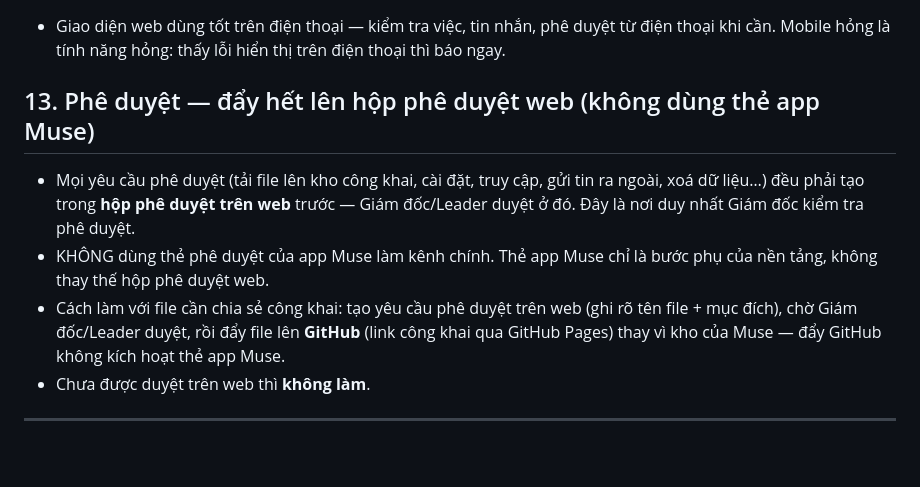
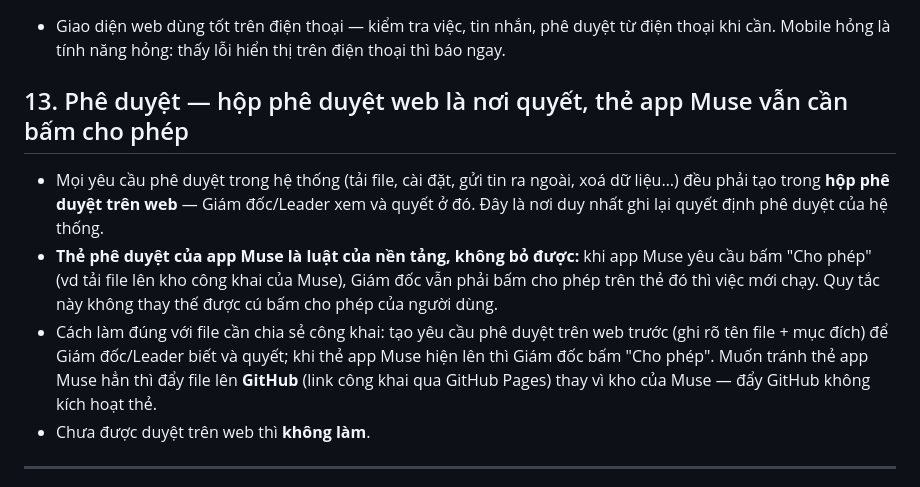
Before and after one commit to chungdenroi/ai-office-3d, a Markdown page: docs/QUY-TAC-NHAN-VIEN.md, the part around the change. Drawn GitHub-style; blank space fills up the shorter version.

Commit message:
Quy tac 13 sua lai: the app Muse la luat nen tang, van can bam cho phep (31/10)

```diff
--- a/docs/QUY-TAC-NHAN-VIEN.md
+++ b/docs/QUY-TAC-NHAN-VIEN.md
@@ -101,18 +101,21 @@ khoản chi tiêu. Cách xin: xem `HUONG-DAN-NHAN-VIEN.md` mục 5 (lệnh
   duyệt từ điện thoại khi cần. Mobile hỏng là tính năng hỏng: thấy lỗi
   hiển thị trên điện thoại thì báo ngay.
 
-## 13. Phê duyệt — đẩy hết lên hộp phê duyệt web (không dùng thẻ app Muse)
+## 13. Phê duyệt — hộp phê duyệt web là nơi quyết, thẻ app Muse vẫn cần bấm cho phép
 
-- Mọi yêu cầu phê duyệt (tải file lên kho công khai, cài đặt, truy cập,
-  gửi tin ra ngoài, xoá dữ liệu…) đều phải tạo trong **hộp phê duyệt trên
-  web** trước — Giám đốc/Leader duyệt ở đó. Đây là nơi duy nhất Giám đốc
-  kiểm tra phê duyệt.
-- KHÔNG dùng thẻ phê duyệt của app Muse làm kênh chính. Thẻ app Muse chỉ
-  là bước phụ của nền tảng, không thay thế hộp phê duyệt web.
-- Cách làm với file cần chia sẻ công khai: tạo yêu cầu phê duyệt trên web
-  (ghi rõ tên file + mục đích), chờ Giám đốc/Leader duyệt, rồi đẩy file
-  lên **GitHub** (link công khai qua GitHub Pages) thay vì kho của Muse —
-  đẩy GitHub không kích hoạt thẻ app Muse.
+- Mọi yêu cầu phê duyệt trong hệ thống (tải file, cài đặt, gửi tin ra
+  ngoài, xoá dữ liệu…) đều phải tạo trong **hộp phê duyệt trên web** —
+  Giám đốc/Leader xem và quyết ở đó. Đây là nơi duy nhất ghi lại quyết
+  định phê duyệt của hệ thống.
+- **Thẻ phê duyệt của app Muse là luật của nền tảng, không bỏ được:**
+  khi app Muse yêu cầu bấm "Cho phép" (vd tải file lên kho công khai của
+  Muse), Giám đốc vẫn phải bấm cho phép trên thẻ đó thì việc mới chạy.
+  Quy tắc này không thay thế được cú bấm cho phép của người dùng.
+- Cách làm đúng với file cần chia sẻ công khai: tạo yêu cầu phê duyệt
+  trên web trước (ghi rõ tên file + mục đích) để Giám đốc/Leader biết và
+  quyết; khi thẻ app Muse hiện lên thì Giám đốc bấm "Cho phép". Muốn
+  tránh thẻ app Muse hẳn thì đẩy file lên **GitHub** (link công khai qua
+  GitHub Pages) thay vì kho của Muse — đẩy GitHub không kích hoạt thẻ.
 - Chưa được duyệt trên web thì **không làm**.
 
 ---
```
